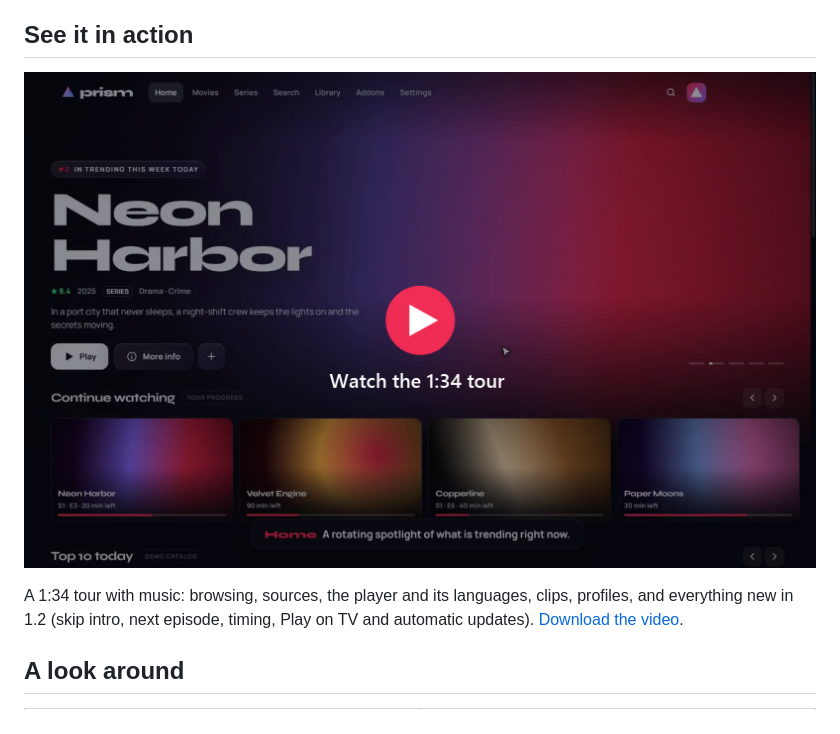
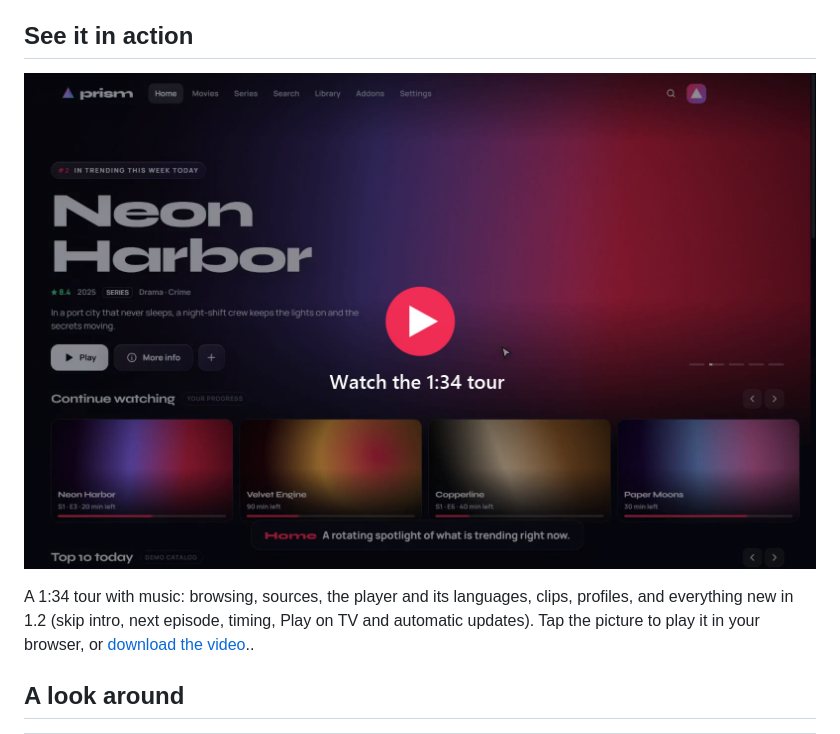
Before and after one commit to MrSlappy/lumen-releases, a Markdown page: README.md, the part around one of its changes. Rendered like a GitHub page.

Commit message:
Play the showcase from GitHub Pages

```diff
--- a/README.md
+++ b/README.md
@@ -34,5 +34,5 @@ Bring your own addons and your Real-Debrid account. Prism turns them into a home
 
-A 1:34 tour with music: browsing, sources, the player and its languages, clips, profiles, and everything new in 1.2 (skip intro, next episode, timing, Play on TV and automatic updates). [Download the video](https://github.com/MrSlappy/prism-releases/raw/main/media/prism-showcase.mp4).
+A 1:34 tour with music: browsing, sources, the player and its languages, clips, profiles, and everything new in 1.2 (skip intro, next episode, timing, Play on TV and automatic updates). Tap the picture to play it in your browser, or [download the video](https://github.com/MrSlappy/prism-releases/raw/main/media/prism-showcase.mp4)..
 
 ## A look around
 
```
Also changed, not shown: other parts of README.md (+1 -1 lines).
